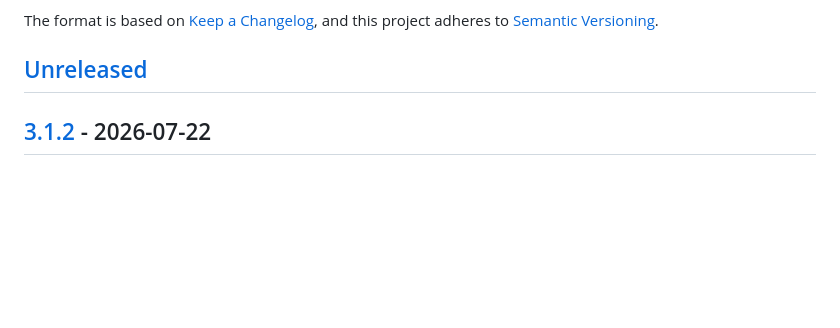
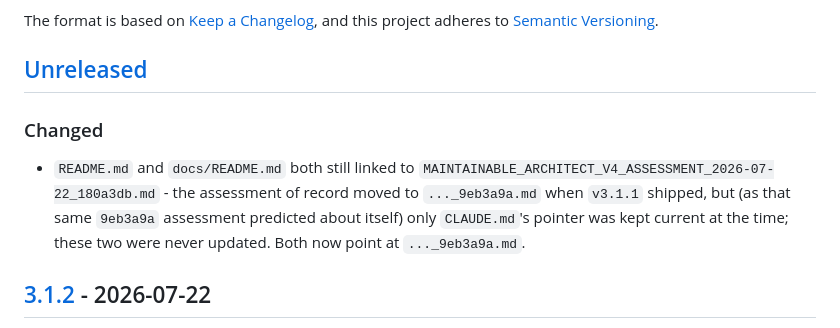
Before and after one commit to n-ae/nba-api-go, a Markdown page: CHANGELOG.md, the part around the change. Drawn GitHub-style; blank space fills up the shorter version.

```diff
--- a/CHANGELOG.md
+++ b/CHANGELOG.md
@@ -6,6 +6,9 @@ The format is based on [Keep a Changelog](https://keepachangelog.com/en/1.0.0/),
 and this project adheres to [Semantic Versioning](https://semver.org/spec/v2.0.0.html).
 
 ## [Unreleased]
+
+### Changed
+- `README.md` and `docs/README.md` both still linked to `MAINTAINABLE_ARCHITECT_V4_ASSESSMENT_2026-07-22_180a3db.md` - the assessment of record moved to `..._9eb3a9a.md` when `v3.1.1` shipped, but (as that same `9eb3a9a` assessment predicted about itself) only `CLAUDE.md`'s pointer was kept current at the time; these two were never updated. Both now point at `..._9eb3a9a.md`.
 
 ## [3.1.2] - 2026-07-22
 
```
Also changed, not shown: README.md (+1 -1 lines), docs/README.md (+1 -1 lines).
